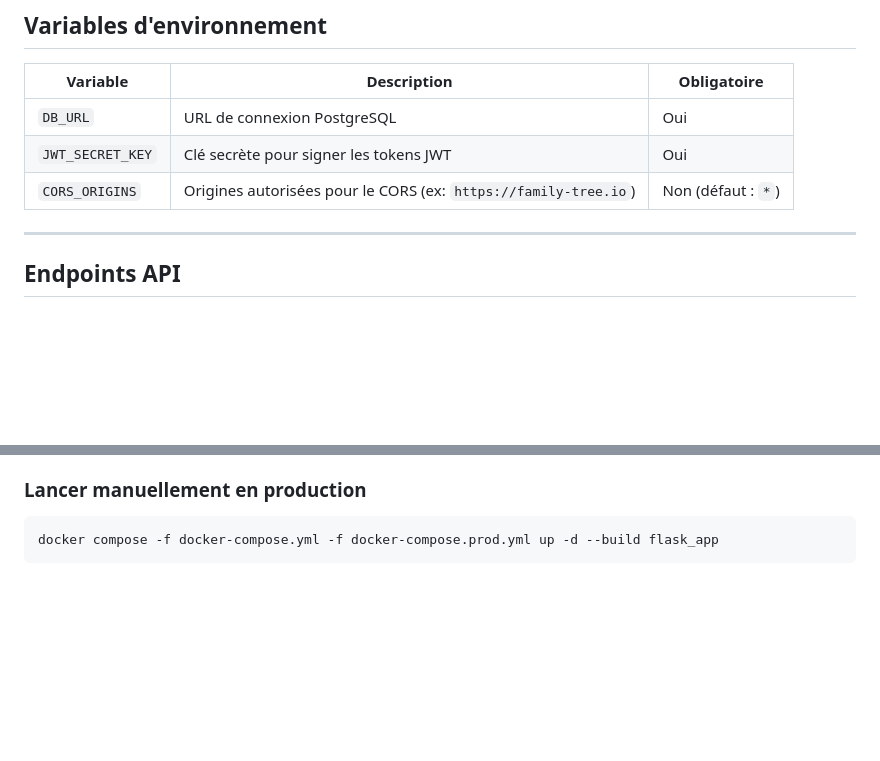
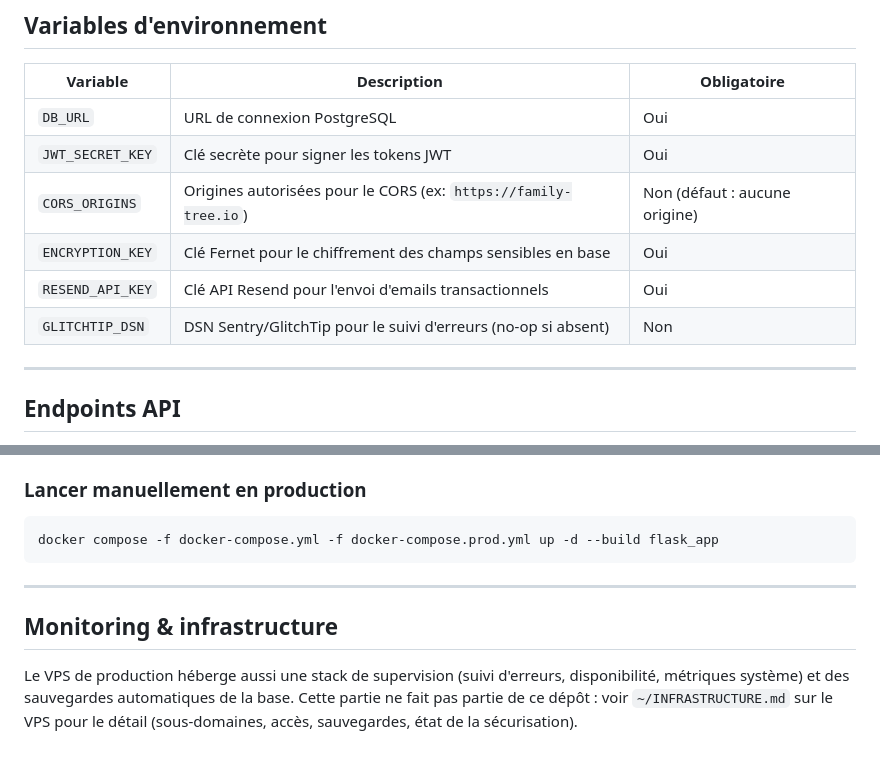
Before and after one commit to Bruno-M44/family-tree-flask, a Markdown page: README.md, 2 parts joined by grey strips. Drawn GitHub-style; blank space fills up the shorter version.

Commit message:
docs: document missing env vars and point to VPS infrastructure doc
Co-Authored-By: Claude Sonnet 5 <noreply@anthropic.com>
Claude-Session: https://claude.ai/code/session_01YGqohr11fyu2dEt1AHd6iC

````diff
--- a/README.md
+++ b/README.md
@@ -127,7 +127,10 @@ pytest tests/ -v --cov=app --cov-report=term-missing
 |---|---|---|
 | `DB_URL` | URL de connexion PostgreSQL | Oui |
 | `JWT_SECRET_KEY` | Clé secrète pour signer les tokens JWT | Oui |
-| `CORS_ORIGINS` | Origines autorisées pour le CORS (ex: `https://family-tree.io`) | Non (défaut : `*`) |
+| `CORS_ORIGINS` | Origines autorisées pour le CORS (ex: `https://family-tree.io`) | Non (défaut : aucune origine) |
+| `ENCRYPTION_KEY` | Clé Fernet pour le chiffrement des champs sensibles en base | Oui |
+| `RESEND_API_KEY` | Clé API Resend pour l'envoi d'emails transactionnels | Oui |
+| `GLITCHTIP_DSN` | DSN Sentry/GlitchTip pour le suivi d'erreurs (no-op si absent) | Non |
 
 ---
 
@@ -230,3 +233,9 @@ Les secrets à configurer dans GitHub Actions :
 ```bash
 docker compose -f docker-compose.yml -f docker-compose.prod.yml up -d --build flask_app
 ```
+
+---
+
+## Monitoring & infrastructure
+
+Le VPS de production héberge aussi une stack de supervision (suivi d'erreurs, disponibilité, métriques système) et des sauvegardes automatiques de la base. Cette partie ne fait pas partie de ce dépôt : voir `~/INFRASTRUCTURE.md` sur le VPS pour le détail (sous-domaines, accès, sauvegardes, état de la sécurisation).
````
